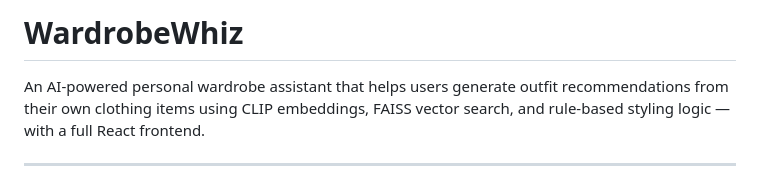
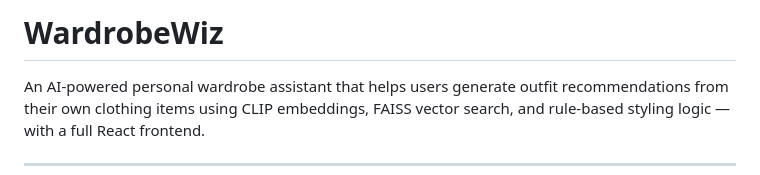
Before and after one commit to alybinmurtaza/Wardrobe-Wiz-Final, a Markdown page: README.md, the part around one of its changes. Drawn GitHub-style.

```diff
--- a/README.md
+++ b/README.md
@@ -1,4 +1,4 @@
-# WardrobeWhiz
+# WardrobeWiz
 
 An AI-powered personal wardrobe assistant that helps users generate outfit recommendations from their own clothing items using CLIP embeddings, FAISS vector search, and rule-based styling logic — with a full React frontend.
 
```
Also changed, not shown: other parts of README.md (+1 -1 lines).
